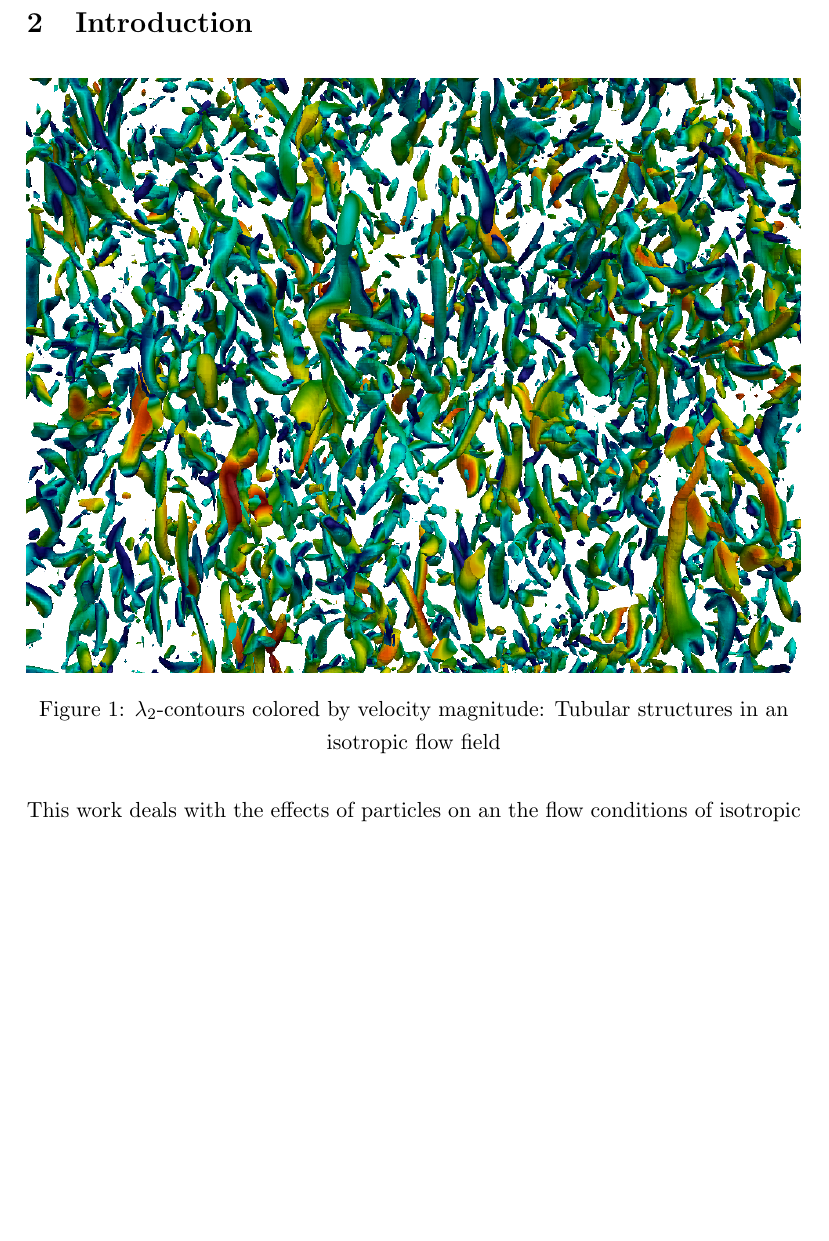
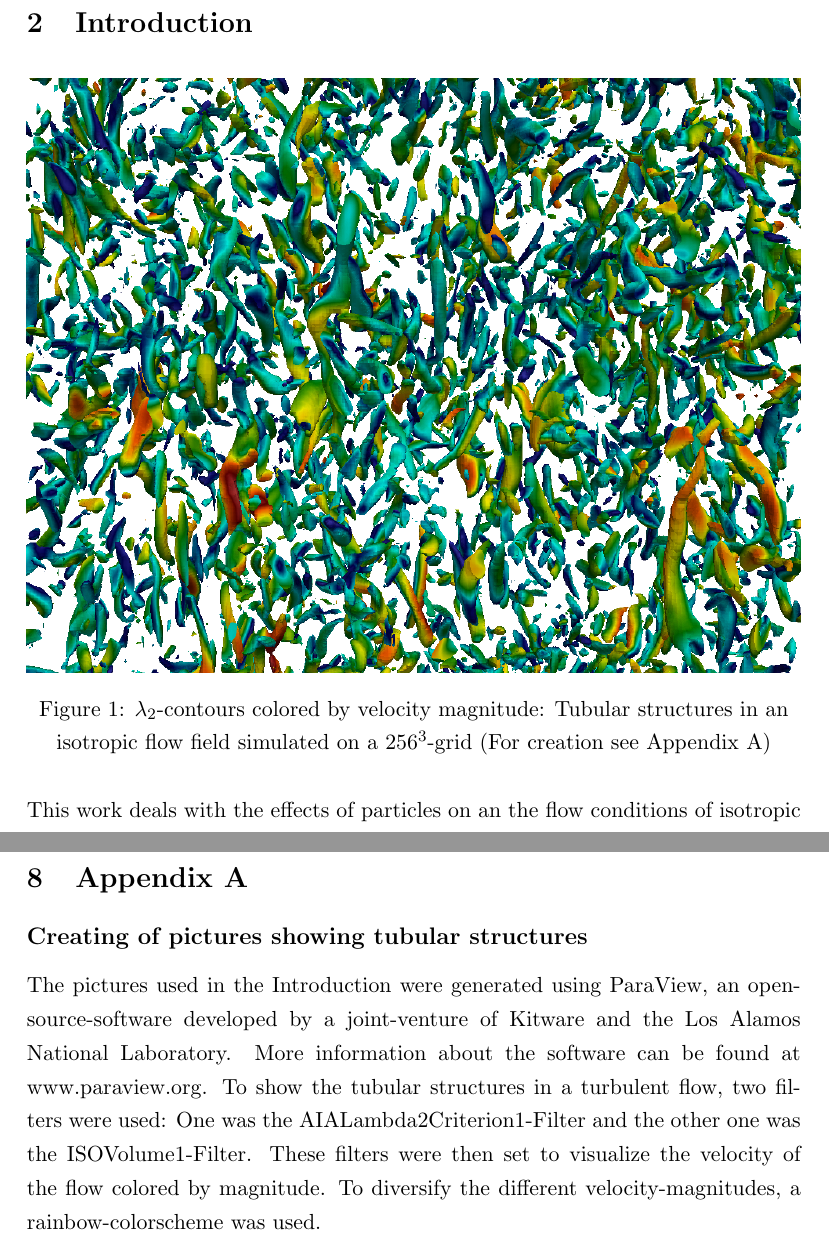
Before and after one commit to christiansoika/Projektarbeit, a LaTeX document (TeX/Projektarbeit.tex): part of page 6 of 24 before the commit and two parts of pages 6 and 25 of 25 after it, the two joined at a grey line, cut so that both start at the same text, the shorter picture padded with empty space. Compiled offline with pdfLaTeX.

Commit message:
Appendix eingefügt

```diff
--- a/TeX/Projektarbeit.tex
+++ b/TeX/Projektarbeit.tex
@@ -94,7 +94,7 @@ Erstpr\"ufer: &Univ.-Prof.\,Dr.-Ing. Wolfgang Schr\"oder
 \begin{figure}[h]
 	\centering
   \includegraphics[width=\textwidth]{./Abbildungen/256_velocity_4.png}
-	\caption{$\lambda_\mathrm{2}$-contours colored by velocity magnitude: Tubular structures in an isotropic flow field}
+	\caption{$\lambda_\mathrm{2}$-contours colored by velocity magnitude: Tubular structures in an isotropic flow field simulated on a $256^3$-grid (For creation see Appendix A)}
 	\label{introuction_picture}
 \end{figure}
 This work deals with the effects of particles on an the flow conditions of isotropic turbulent flows.
@@ -502,4 +500,7 @@ This work was supervised by Konstantin Fr\"ohlich, we would like to express our
 \bibliography{Projektarbeit} %ruft die Bibliography-Datei auf
 \bibliographystyle{plain} %setzt den Zitierstil
 \pagebreak
+\section{Appendix A}
+\subsection*{Creating of pictures showing tubular structures}
+The pictures used in the Introduction were generated using ParaView, an open-source-software developed by a joint-venture of Kitware and the Los Alamos National Laboratory. More information about the software can be found at www.paraview.org. To show the tubular structures in a turbulent flow, two filters were used: One was the AIALambda2Criterion1-Filter and the other one was the ISOVolume1-Filter. These filters were then set to visualize the velocity of the flow colored by magnitude. To diversify the different velocity-magnitudes, a rainbow-colorscheme was used.
 \end{document}
```
Also changed, not shown: TeX/Projektarbeit.pdf, TeX/Projektarbeit.tex (2 more changed lines).
